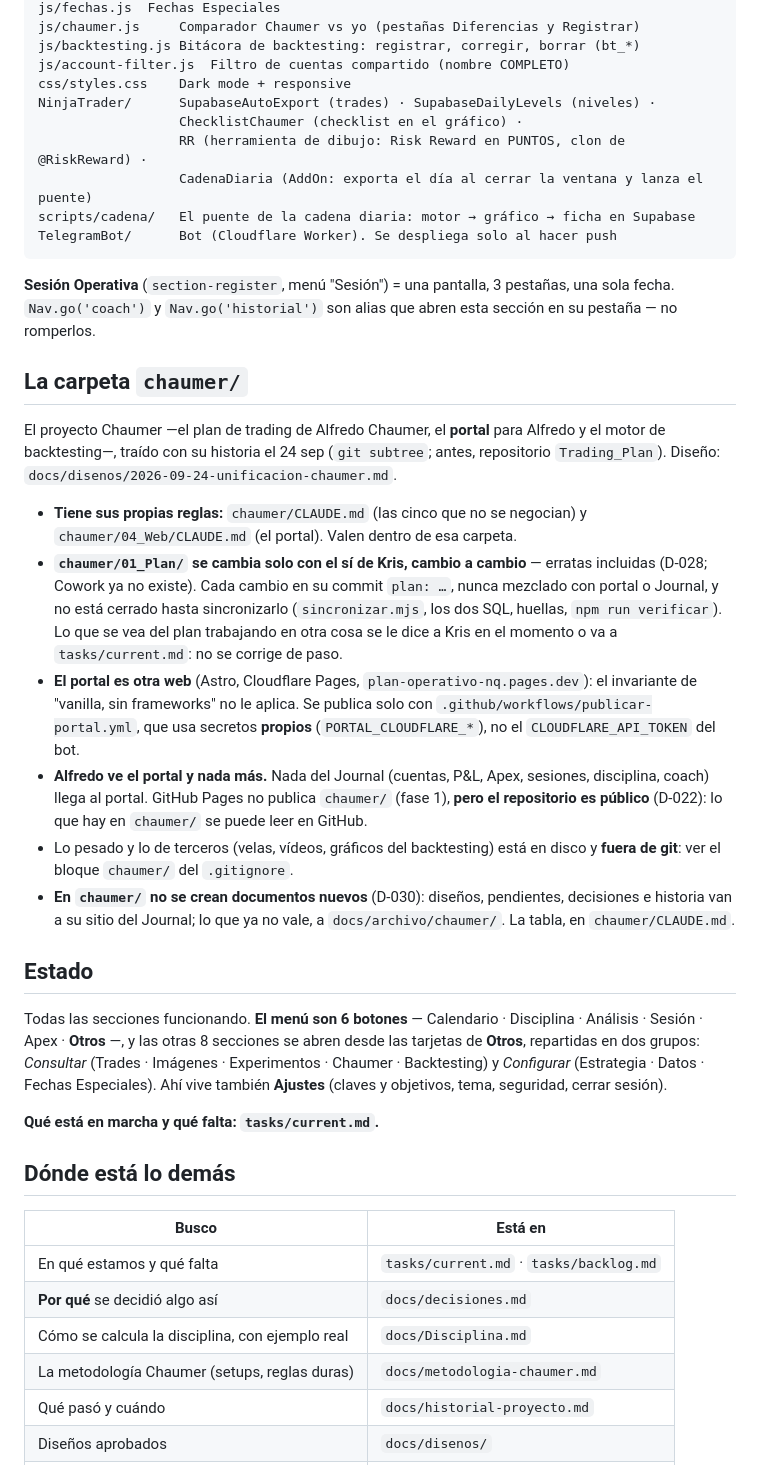
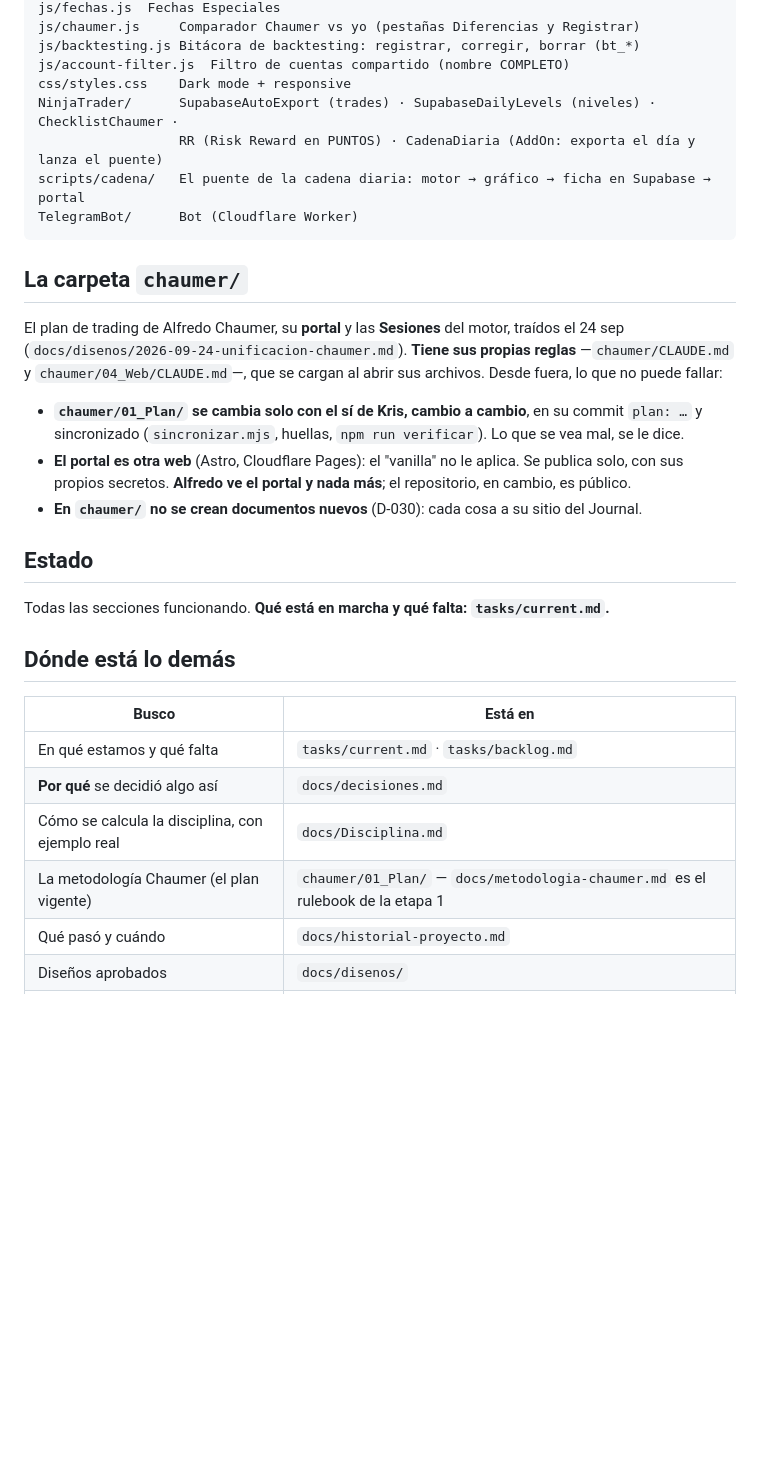
Before and after one commit to kristeb-trader/trading-journal, a Markdown page: CLAUDE.md, the part around one of its changes. Drawn GitHub-style; blank space fills up the shorter version.

````diff
--- a/CLAUDE.md
+++ b/CLAUDE.md
@@ -171,53 +127,27 @@ js/chaumer.js     Comparador Chaumer vs yo (pestañas Diferencias y Registrar)
 js/backtesting.js Bitácora de backtesting: registrar, corregir, borrar (bt_*)
 js/account-filter.js  Filtro de cuentas compartido (nombre COMPLETO)
 css/styles.css    Dark mode + responsive
-NinjaTrader/      SupabaseAutoExport (trades) · SupabaseDailyLevels (niveles) ·
-                  ChecklistChaumer (checklist en el gráfico) ·
-                  RR (herramienta de dibujo: Risk Reward en PUNTOS, clon de @RiskReward) ·
-                  CadenaDiaria (AddOn: exporta el día al cerrar la ventana y lanza el puente)
-scripts/cadena/   El puente de la cadena diaria: motor → gráfico → ficha en Supabase
-TelegramBot/      Bot (Cloudflare Worker). Se despliega solo al hacer push
+NinjaTrader/      SupabaseAutoExport (trades) · SupabaseDailyLevels (niveles) · ChecklistChaumer ·
+                  RR (Risk Reward en PUNTOS) · CadenaDiaria (AddOn: exporta el día y lanza el puente)
+scripts/cadena/   El puente de la cadena diaria: motor → gráfico → ficha en Supabase → portal
+TelegramBot/      Bot (Cloudflare Worker)
 ```
-
-**Sesión Operativa** (`section-register`, menú "Sesión") = una pantalla, 3 pestañas, una
-sola fecha. `Nav.go('coach')` y `Nav.go('historial')` son alias que abren esta sección en
-su pestaña — no romperlos.
 
 ## La carpeta `chaumer/`
 
-El proyecto Chaumer —el plan de trading de Alfredo Chaumer, el **portal** para Alfredo y el
-motor de backtesting—, traído con su historia el 24 sep (`git subtree`; antes, repositorio
-`Trading_Plan`). Diseño: `docs/disenos/2026-09-24-unificacion-chaumer.md`.
+El plan de trading de Alfredo Chaumer, su **portal** y las **Sesiones** del motor, traídos el 24 sep
+(`docs/disenos/2026-09-24-unificacion-chaumer.md`). **Tiene sus propias reglas** —`chaumer/CLAUDE.md` y `chaumer/04_Web/CLAUDE.md`—,
+que se cargan al abrir sus archivos. Desde fuera, lo que no puede fallar:
 
-- **Tiene sus propias reglas:** `chaumer/CLAUDE.md` (las cinco que no se negocian) y
-  `chaumer/04_Web/CLAUDE.md` (el portal). Valen dentro de esa carpeta.
-- **`chaumer/01_Plan/` se cambia solo con el sí de Kris, cambio a cambio** — erratas
-  incluidas (D-028; Cowork ya no existe). Cada cambio en su commit `plan: …`, nunca
-  mezclado con portal o Journal, y no está cerrado hasta sincronizarlo (`sincronizar.mjs`,
-  los dos SQL, huellas, `npm run verificar`). Lo que se vea del plan trabajando en otra
-  cosa se le dice a Kris en el momento o va a `tasks/current.md`: no se corrige de paso.
-- **El portal es otra web** (Astro, Cloudflare Pages, `plan-operativo-nq.pages.dev`): el
-  invariante de "vanilla, sin frameworks" no le aplica. Se publica solo con
-  `.github/workflows/publicar-portal.yml`, que usa secretos **propios**
-  (`PORTAL_CLOUDFLARE_*`), no el `CLOUDFLARE_API_TOKEN` del bot.
-- **Alfredo ve el portal y nada más.** Nada del Journal (cuentas, P&L, Apex, sesiones,
-  disciplina, coach) llega al portal. GitHub Pages no publica `chaumer/` (fase 1), **pero el
-  repositorio es público** (D-022): lo que hay en `chaumer/` se puede leer en GitHub.
-- Lo pesado y lo de terceros (velas, vídeos, gráficos del backtesting) está en disco y
-  **fuera de git**: ver el bloque `chaumer/` del `.gitignore`.
-- **En `chaumer/` no se crean documentos nuevos** (D-030): diseños, pendientes, decisiones e
-  historia van a su sitio del Journal; lo que ya no vale, a `docs/archivo/chaumer/`. La tabla,
-  en `chaumer/CLAUDE.md`.
+- **`chaumer/01_Plan/` se cambia solo con el sí de Kris, cambio a cambio**, en su commit `plan: …` y
+  sincronizado (`sincronizar.mjs`, huellas, `npm run verificar`). Lo que se vea mal, se le dice.
+- **El portal es otra web** (Astro, Cloudflare Pages): el "vanilla" no le aplica. Se publica solo, con
+  sus propios secretos. **Alfredo ve el portal y nada más**; el repositorio, en cambio, es público.
+- **En `chaumer/` no se crean documentos nuevos** (D-030): cada cosa a su sitio del Journal.
 
 ## Estado
 
-Todas las secciones funcionando. **El menú son 6 botones** — Calendario · Disciplina ·
-Análisis · Sesión · Apex · **Otros** —, y las otras 8 secciones se abren desde las tarjetas
-de **Otros**, repartidas en dos grupos: *Consultar* (Trades · Imágenes · Experimentos ·
-Chaumer · Backtesting) y *Configurar* (Estrategia · Datos · Fechas Especiales). Ahí vive también
-**Ajustes** (claves y objetivos, tema, seguridad, cerrar sesión).
-
-**Qué está en marcha y qué falta: `tasks/current.md`.**
+Todas las secciones funcionando. **Qué está en marcha y qué falta: `tasks/current.md`.**
 
 ## Dónde está lo demás
 
@@ -226,7 +156,7 @@ Chaumer · Backtesting) y *Configurar* (Estrategia · Datos · Fechas Especiales
 | En qué estamos y qué falta | `tasks/current.md` · `tasks/backlog.md` |
 | **Por qué** se decidió algo así | `docs/decisiones.md` |
 | Cómo se calcula la disciplina, con ejemplo real | `docs/Disciplina.md` |
-| La metodología Chaumer (setups, reglas duras) | `docs/metodologia-chaumer.md` |
+| La metodología Chaumer (el plan vigente) | `chaumer/01_Plan/` — `docs/metodologia-chaumer.md` es el rulebook de la etapa 1 |
 | Qué pasó y cuándo | `docs/historial-proyecto.md` |
 | Diseños aprobados | `docs/disenos/` |
 | Estado de las migraciones | `docs/migrations/INDICE.md` |
````
Also changed, not shown: other parts of CLAUDE.md (+51 -95 lines), docs/historial-proyecto.md (+4 -0 lines).
